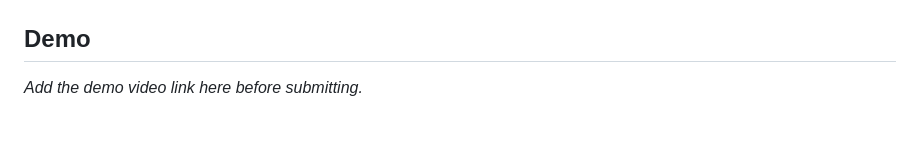
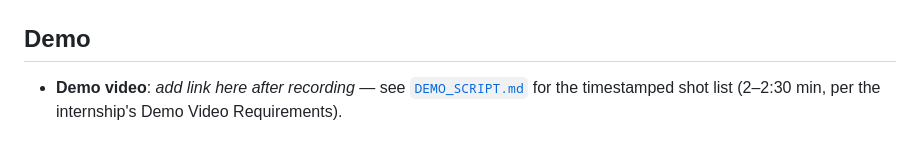
Before and after one commit to Aime-Serge/innovation-hacks-task2-api, a Markdown page: README.md, the part around the change. Rendered like a GitHub page.

```diff
--- a/README.md
+++ b/README.md
@@ -159,4 +159,6 @@ out" hitting a live server, not mocked examples.
 
 ## Demo
 
-_Add the demo video link here before submitting._
+- **Demo video**: _add link here after recording_ — see
+  [`DEMO_SCRIPT.md`](DEMO_SCRIPT.md) for the timestamped shot list
+  (2–2:30 min, per the internship's Demo Video Requirements).
```
Also changed, not shown: DEMO_SCRIPT.md (added, +31 -0 lines).
